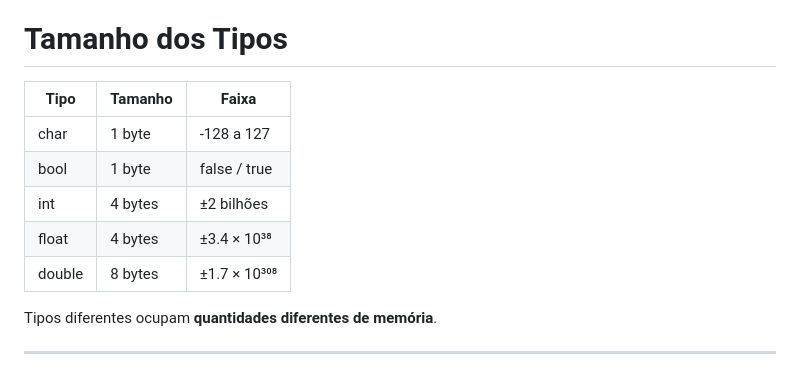
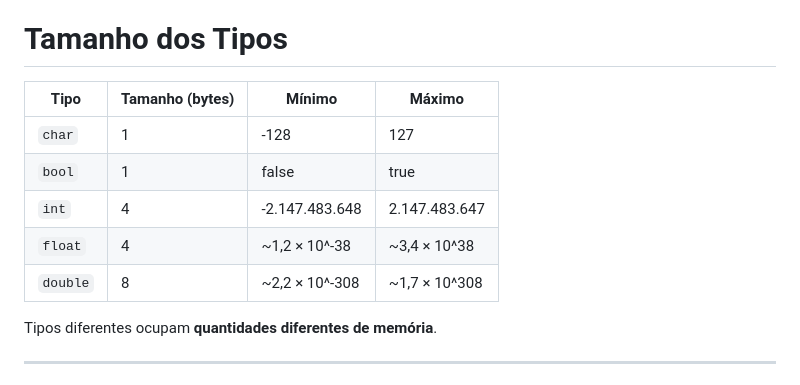
Before and after one commit to santiect/ect3201cpp, a Markdown page: slides/01-intro.md, the part around the change. Drawn GitHub-style.

Commit message:
Standardize basic types table to match modified types style

```diff
--- a/slides/01-intro.md
+++ b/slides/01-intro.md
@@ -142,13 +142,13 @@ void
 
 # Tamanho dos Tipos
 
-| Tipo   | Tamanho | Faixa        |
-| ------ | ------- | ------------ |
-| char   | 1 byte  | -128 a 127   |
-| bool   | 1 byte  | false / true |
-| int    | 4 bytes | ±2 bilhões   |
-| float  | 4 bytes | ±3.4 × 10³⁸  |
-| double | 8 bytes | ±1.7 × 10³⁰⁸ |
+| Tipo     | Tamanho (bytes) | Mínimo                      | Máximo                     |
+| -------- | --------------- | --------------------------- | -------------------------- |
+| `char`   | 1               | -128                        | 127                        |
+| `bool`   | 1               | false                       | true                       |
+| `int`    | 4               | -2.147.483.648              | 2.147.483.647              |
+| `float`  | 4               | ~1,2 × 10^-38               | ~3,4 × 10^38               |
+| `double` | 8               | ~2,2 × 10^-308              | ~1,7 × 10^308              |
 
 Tipos diferentes ocupam **quantidades diferentes de memória**.
 
```
